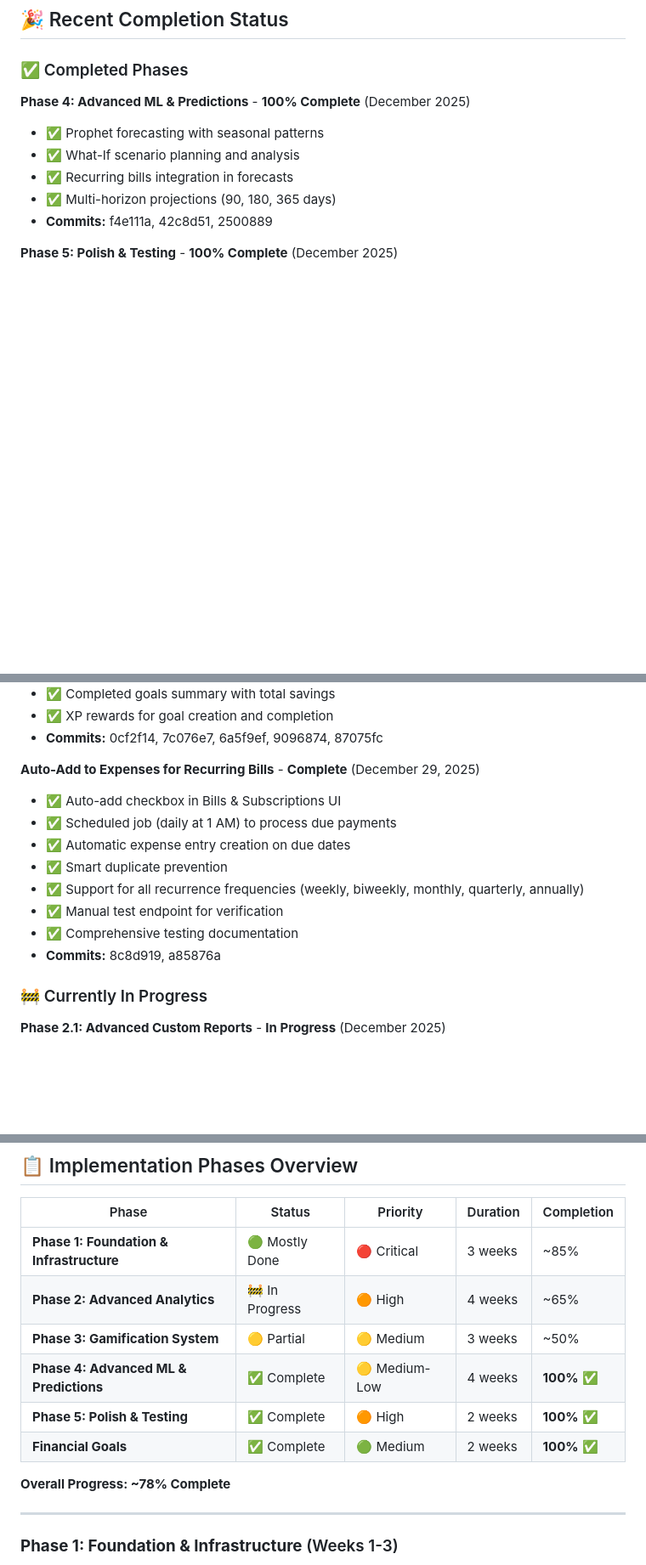
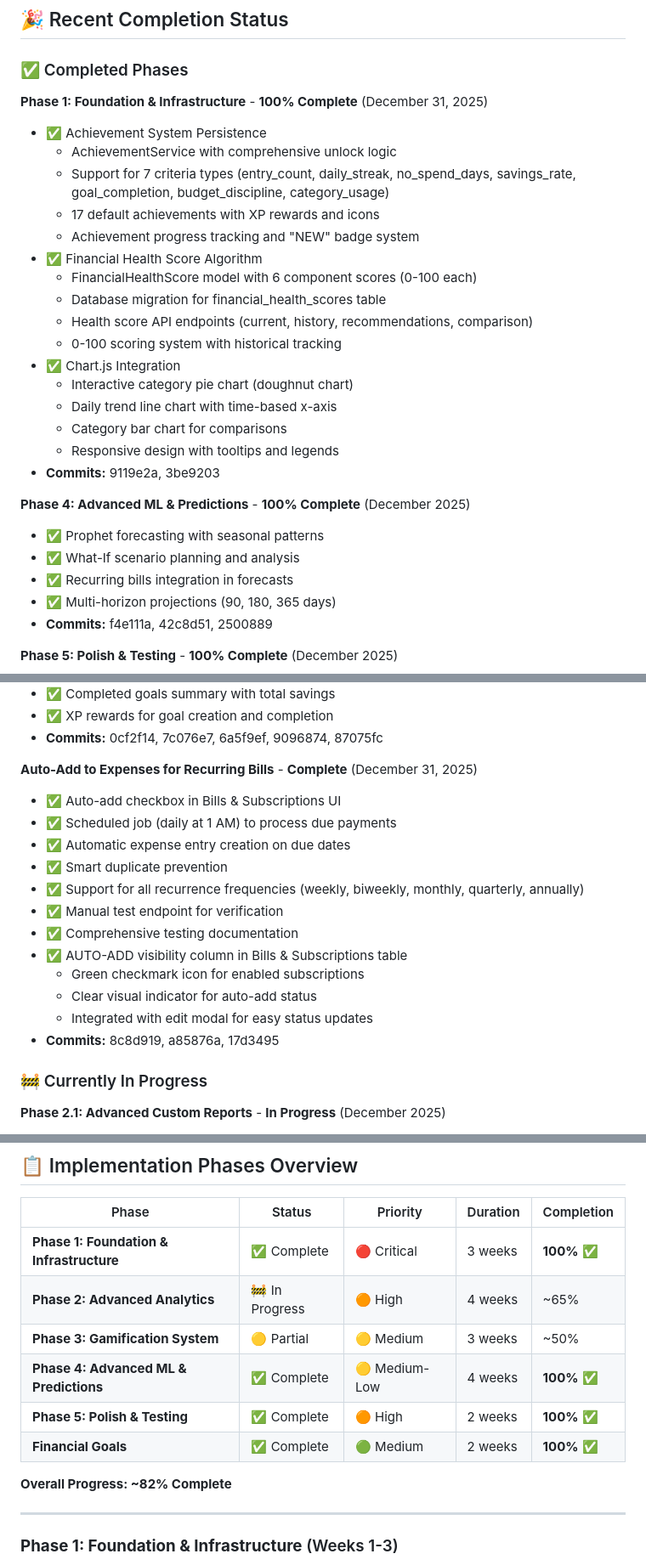
Before and after one commit to TurtleWithGlasses/expense-manager-web-app, a Markdown page: ROADMAP.md, 3 parts joined by grey strips. Shown at 85% size. Drawn GitHub-style; blank space fills up the shorter version.

Commit message:
Update roadmap with Phase 1 completion and AUTO-ADD feature
Documentation Updates:
- Mark Phase 1 (Foundation & Infrastructure) as 100% complete
- Add detailed completion status for all Phase 1 features:
  - Achievement System Persistence (17 achievements, 7 criteria types)
  - Financial Health Score Algorithm (6 component scores, API endpoints)
  - Chart.js Integration (3 interactive chart types)
- Document AUTO-ADD column visibility feature
- Remove Financial Health Score from deferred section (now implemented)
- Update overall project progress: 78% → 82%
- Update version to 3.3 and last updated date to 2025-12-31

Phase 1 is now fully deployed and operational in production.

🤖 Generated with [Claude Code](https://claude.com/claude-code)

Co-Authored-By: Claude Sonnet 4.5 <noreply@anthropic.com>

```diff
--- a/ROADMAP.md
+++ b/ROADMAP.md
@@ -11,6 +11,24 @@
 ## 🎉 Recent Completion Status
 
 ### ✅ Completed Phases
+
+**Phase 1: Foundation & Infrastructure** - **100% Complete** (December 31, 2025)
+- ✅ Achievement System Persistence
+  - AchievementService with comprehensive unlock logic
+  - Support for 7 criteria types (entry_count, daily_streak, no_spend_days, savings_rate, goal_completion, budget_discipline, category_usage)
+  - 17 default achievements with XP rewards and icons
+  - Achievement progress tracking and "NEW" badge system
+- ✅ Financial Health Score Algorithm
+  - FinancialHealthScore model with 6 component scores (0-100 each)
+  - Database migration for financial_health_scores table
+  - Health score API endpoints (current, history, recommendations, comparison)
+  - 0-100 scoring system with historical tracking
+- ✅ Chart.js Integration
+  - Interactive category pie chart (doughnut chart)
+  - Daily trend line chart with time-based x-axis
+  - Category bar chart for comparisons
+  - Responsive design with tooltips and legends
+- **Commits:** 9119e2a, 3be9203
 
 **Phase 4: Advanced ML & Predictions** - **100% Complete** (December 2025)
 - ✅ Prophet forecasting with seasonal patterns
@@ -43,7 +61,7 @@
 - ✅ XP rewards for goal creation and completion
 - **Commits:** 0cf2f14, 7c076e7, 6a5f9ef, 9096874, 87075fc
 
-**Auto-Add to Expenses for Recurring Bills** - **Complete** (December 29, 2025)
+**Auto-Add to Expenses for Recurring Bills** - **Complete** (December 31, 2025)
 - ✅ Auto-add checkbox in Bills & Subscriptions UI
 - ✅ Scheduled job (daily at 1 AM) to process due payments
 - ✅ Automatic expense entry creation on due dates
@@ -51,7 +69,11 @@
 - ✅ Support for all recurrence frequencies (weekly, biweekly, monthly, quarterly, annually)
 - ✅ Manual test endpoint for verification
 - ✅ Comprehensive testing documentation
-- **Commits:** 8c8d919, a85876a
+- ✅ AUTO-ADD visibility column in Bills & Subscriptions table
+  - Green checkmark icon for enabled subscriptions
+  - Clear visual indicator for auto-add status
+  - Integrated with edit modal for easy status updates
+- **Commits:** 8c8d919, a85876a, 17d3495
 
 ### 🚧 Currently In Progress
 
@@ -115,14 +131,14 @@ This roadmap outlines the implementation plan for two major feature sets:
 
 | Phase | Status | Priority | Duration | Completion |
 |-------|--------|----------|----------|------------|
-| **Phase 1: Foundation & Infrastructure** | 🟢 Mostly Done | 🔴 Critical | 3 weeks | ~85% |
+| **Phase 1: Foundation & Infrastructure** | ✅ Complete | 🔴 Critical | 3 weeks | **100%** ✅ |
 | **Phase 2: Advanced Analytics** | 🚧 In Progress | 🟠 High | 4 weeks | ~65% |
 | **Phase 3: Gamification System** | 🟡 Partial | 🟡 Medium | 3 weeks | ~50% |
 | **Phase 4: Advanced ML & Predictions** | ✅ Complete | 🟡 Medium-Low | 4 weeks | **100%** ✅ |
 | **Phase 5: Polish & Testing** | ✅ Complete | 🟠 High | 2 weeks | **100%** ✅ |
 | **Financial Goals** | ✅ Complete | 🟢 Medium | 2 weeks | **100%** ✅ |
 
-**Overall Progress: ~78% Complete**
+**Overall Progress: ~82% Complete**
 
 ---
 
```
Also changed, not shown: other parts of ROADMAP.md (+4 -10 lines).
